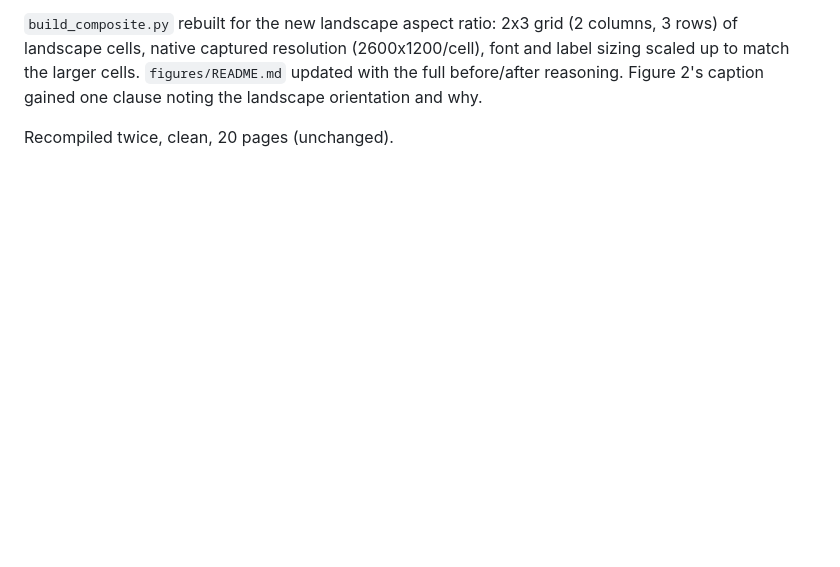
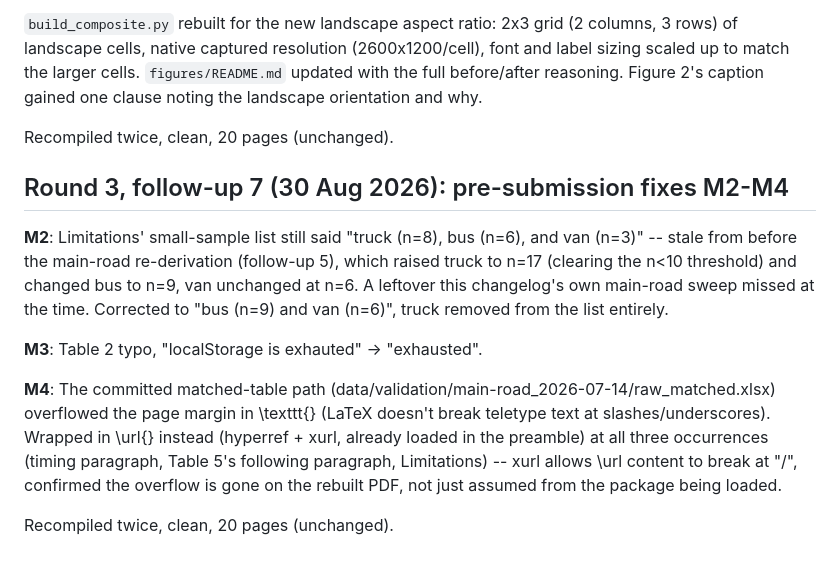
Before and after one commit to kaushalyaprabath27/traffic-survey-app, a Markdown page: REVISION_CHANGELOG.md, the part around the change. Drawn GitHub-style; blank space fills up the shorter version.

Commit message:
MethodsX revision: log M2-M4 pre-submission fixes (truck n leftover, typo, path overflow)
Co-Authored-By: Claude Sonnet 5 <noreply@anthropic.com>

```diff
--- a/REVISION_CHANGELOG.md
+++ b/REVISION_CHANGELOG.md
@@ -866,3 +866,25 @@ reasoning. Figure 2's caption gained one clause noting the landscape
 orientation and why.
 
 Recompiled twice, clean, 20 pages (unchanged).
+
+## Round 3, follow-up 7 (30 Aug 2026): pre-submission fixes M2-M4
+
+**M2**: Limitations' small-sample list still said "truck (n=8), bus
+(n=6), and van (n=3)" -- stale from before the main-road re-derivation
+(follow-up 5), which raised truck to n=17 (clearing the n<10
+threshold) and changed bus to n=9, van unchanged at n=6. A leftover
+this changelog's own main-road sweep missed at the time. Corrected to
+"bus (n=9) and van (n=6)", truck removed from the list entirely.
+
+**M3**: Table 2 typo, "localStorage is exhauted" -> "exhausted".
+
+**M4**: The committed matched-table path
+(data/validation/main-road_2026-07-14/raw_matched.xlsx) overflowed the
+page margin in \texttt{} (LaTeX doesn't break teletype text at
+slashes/underscores). Wrapped in \url{} instead (hyperref + xurl,
+already loaded in the preamble) at all three occurrences (timing
+paragraph, Table 5's following paragraph, Limitations) -- xurl allows
+\url content to break at "/", confirmed the overflow is gone on the
+rebuilt PDF, not just assumed from the package being loaded.
+
+Recompiled twice, clean, 20 pages (unchanged).
```
